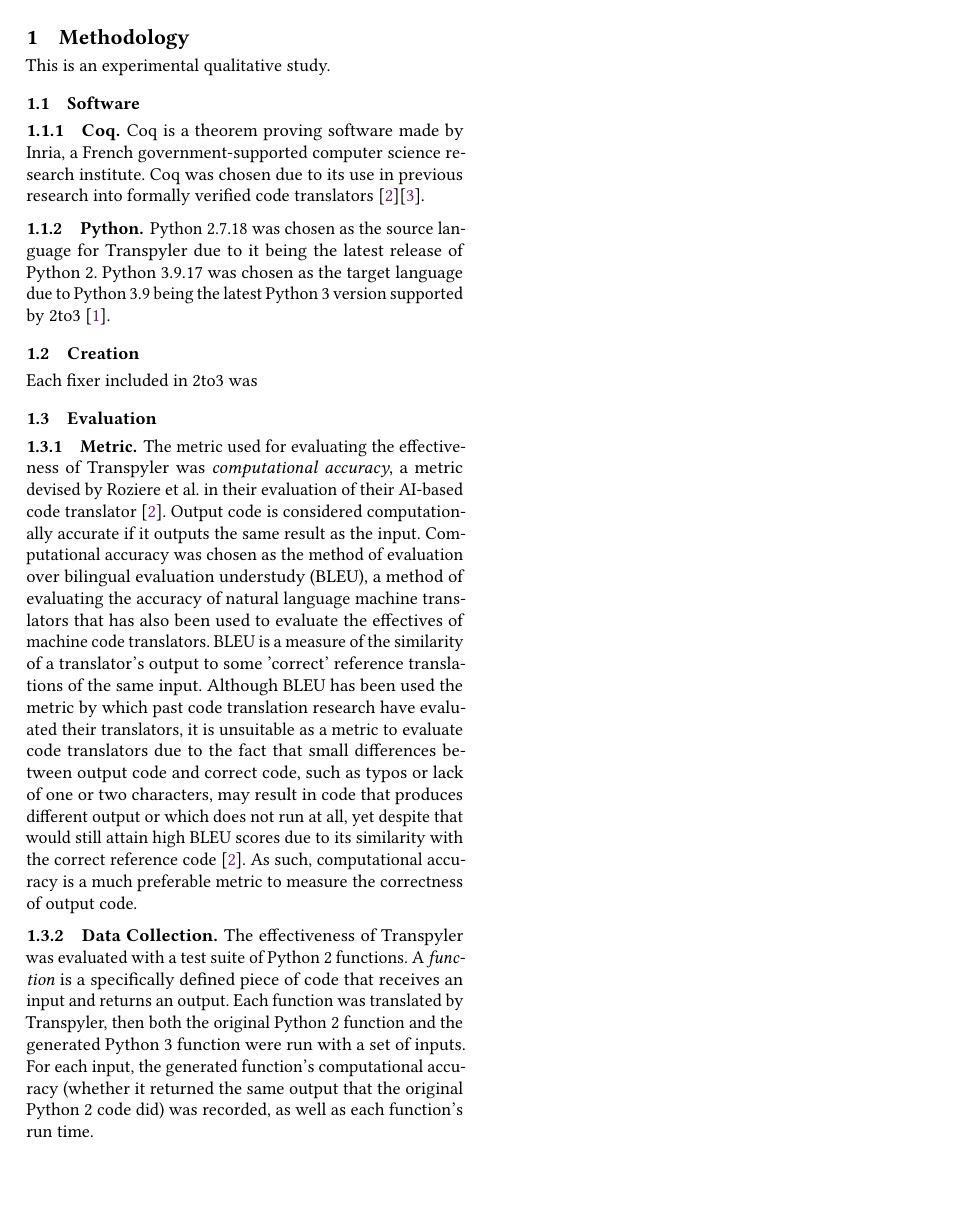
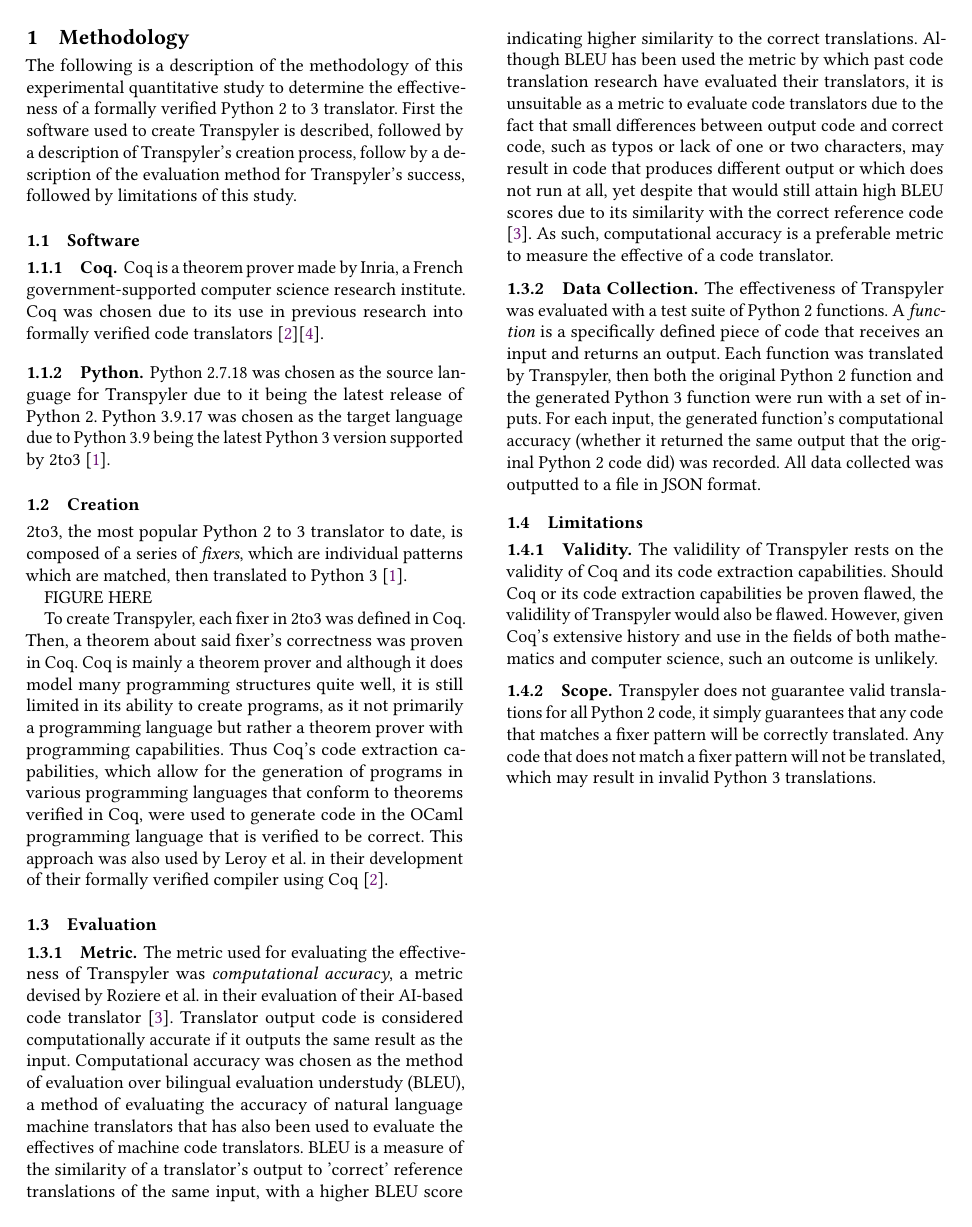
Before and after one commit to Tsundoiii/fix-print, a LaTeX paper (paper/main.tex, which reads paper/Methodology.tex): page 2 of 3 before the commit and page 2 of 4 after it. Compiled offline with pdfLaTeX.

Commit message:
table fail

```diff
--- a/paper/Methodology.tex
+++ b/paper/Methodology.tex
@@ -1,14 +1,27 @@
 \section{Methodology}
-This is an experimental qualitative study.
+The following is a description of the methodology of this experimental quantitative study to determine the effectiveness of a formally verified Python 2 to 3 translator. First the software used to create Transpyler is described, followed by a description of Transpyler's creation process, follow by a description of the evaluation method for Transpyler's success, followed by limitations of this study.
+
 \subsection{Software}
 \subsubsection{Coq}
-Coq is a theorem proving software made by Inria, a French government-supported computer science research institute. Coq was chosen due to its use in previous research into formally verified code translators \autocite{Roziere}\autocite{Zhao}.
+Coq is a theorem prover made by Inria, a French government-supported computer science research institute. Coq was chosen due to its use in previous research into formally verified code translators \autocite{Leroy}\autocite{Zhao}.
 \subsubsection{Python}
 Python 2.7.18 was chosen as the source language for Transpyler due to it being the latest release of Python 2. Python 3.9.17 was chosen as the target language due to Python 3.9 being the latest Python 3 version supported by 2to3 \autocite{2to3}.
+
 \subsection{Creation}
-Each fixer included in 2to3 was
+2to3, the most popular Python 2 to 3 translator to date, is composed of a series of \textit{fixers}, which are individual patterns which are matched, then translated to Python 3 \autocite{2to3}.
+
+FIGURE HERE
+
+To create Transpyler, each fixer in 2to3 was defined in Coq. Then, a theorem about said fixer's correctness was proven in Coq. Coq is mainly a theorem prover and although it does model many programming structures quite well, it is still limited in its ability to create programs, as it not primarily a programming language but rather a theorem prover with programming capabilities. Thus Coq's code extraction capabilities, which allow for the generation of programs in various programming languages that conform to theorems verified in Coq, were used to generate code in the OCaml programming language that is verified to be correct. This approach was also used by Leroy et al. in their development of their formally verified compiler using Coq \autocite{Leroy}.
+
 \subsection{Evaluation}
 \subsubsection{Metric}
-The metric used for evaluating the effectiveness of Transpyler was \textit{computational accuracy}, a metric devised by Roziere et al. in their evaluation of their AI-based code translator \autocite{Roziere}. Output code is considered computationally accurate if it outputs the same result as the input. Computational accuracy was chosen as the method of evaluation over bilingual evaluation understudy (BLEU), a method of evaluating the accuracy of natural language machine translators that has also been used to evaluate the effectives of machine code translators. BLEU is a measure of the similarity of a translator's output to some 'correct' reference translations of the same input. Although BLEU has been used the metric by which past code translation research have evaluated their translators, it is unsuitable as a metric to evaluate code translators due to the fact that small differences between output code and correct code, such as typos or lack of one or two characters, may result in code that produces different output or which does not run at all, yet despite that would still attain high BLEU scores due to its similarity with the correct reference code \autocite{Roziere}. As such, computational accuracy is a much preferable metric to measure the correctness of output code.
+The metric used for evaluating the effectiveness of Transpyler was \textit{computational accuracy}, a metric devised by Roziere et al. in their evaluation of their AI-based code translator \autocite{Roziere}. Translator output code is considered computationally accurate if it outputs the same result as the input. Computational accuracy was chosen as the method of evaluation over bilingual evaluation understudy (BLEU), a method of evaluating the accuracy of natural language machine translators that has also been used to evaluate the effectives of machine code translators. BLEU is a measure of the similarity of a translator's output to 'correct' reference translations of the same input, with a higher BLEU score indicating higher similarity to the correct translations. Although BLEU has been used the metric by which past code translation research have evaluated their translators, it is unsuitable as a metric to evaluate code translators due to the fact that small differences between output code and correct code, such as typos or lack of one or two characters, may result in code that produces different output or which does not run at all, yet despite that would still attain high BLEU scores due to its similarity with the correct reference code \autocite{Roziere}. As such, computational accuracy is a preferable metric to measure the effective of a code translator.
 \subsubsection{Data Collection}
-The effectiveness of Transpyler was evaluated with a test suite of Python 2 functions. A \textit{function} is a specifically defined piece of code that receives an input and returns an output. Each function was translated by Transpyler, then both the original Python 2 function and the generated Python 3 function were run with a set of inputs. For each input, the generated function's computational accuracy (whether it returned the same output that the original Python 2 code did) was recorded, as well as each function's run time.
+The effectiveness of Transpyler was evaluated with a test suite of Python 2 functions. A \textit{function} is a specifically defined piece of code that receives an input and returns an output. Each function was translated by Transpyler, then both the original Python 2 function and the generated Python 3 function were run with a set of inputs. For each input, the generated function's computational accuracy (whether it returned the same output that the original Python 2 code did) was recorded. All data collected was outputted to a file in JSON format.
+
+\subsection{Limitations}
+\subsubsection{Validity}
+The validility of Transpyler rests on the validity of Coq and its code extraction capabilities. Should Coq or its code extraction capabilities be proven flawed, the validility of Transpyler would also be flawed. However, given Coq's extensive history and use in the fields of both mathematics and computer science, such an outcome is unlikely.
+\subsubsection{Scope}
+Transpyler does not guarantee valid translations for all Python 2 code, it simply guarantees that any code that matches a fixer pattern will be correctly translated. Any code that does not match a fixer pattern will not be translated, which may result in invalid Python 3 translations.
```
Also changed, not shown: paper/Appendix.tex (added, +5 -0 lines), paper/main.tex (+2 -0 lines).
